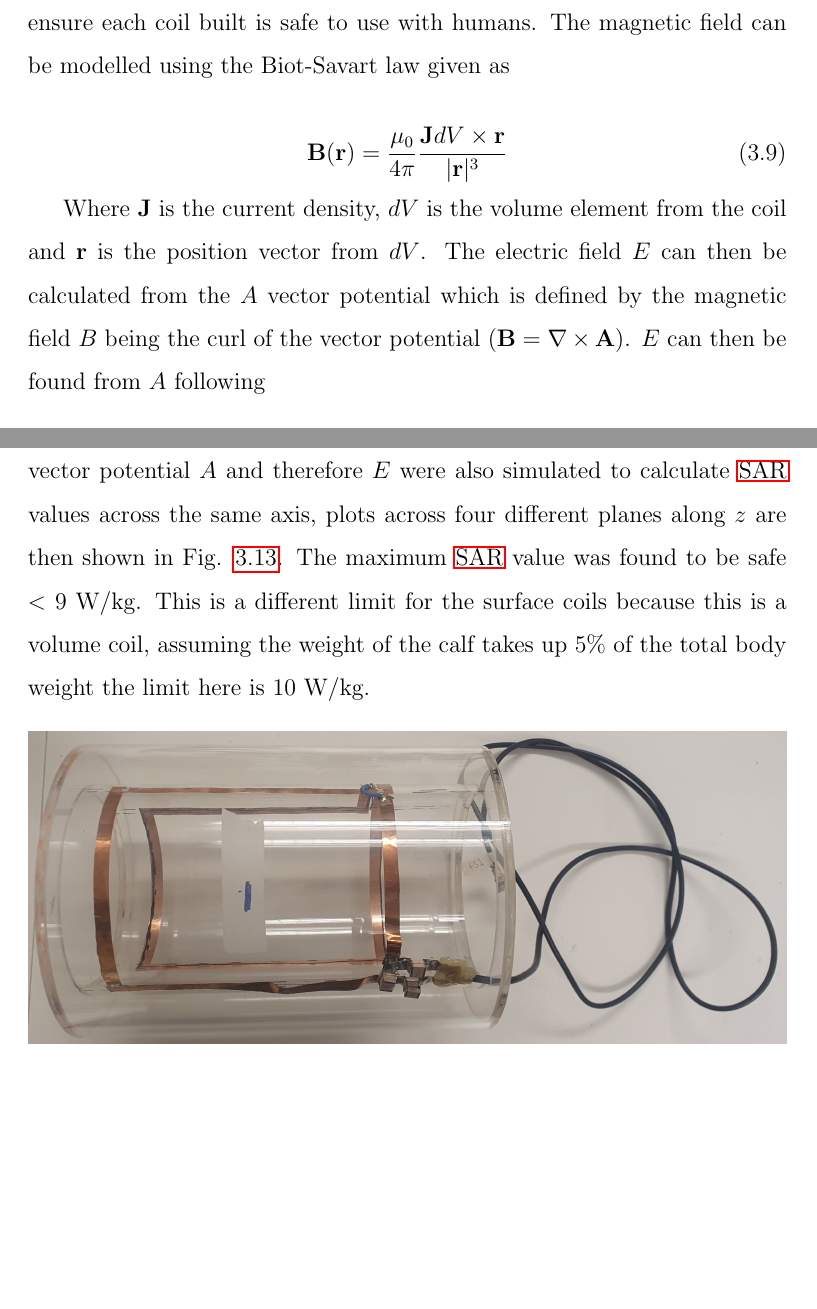
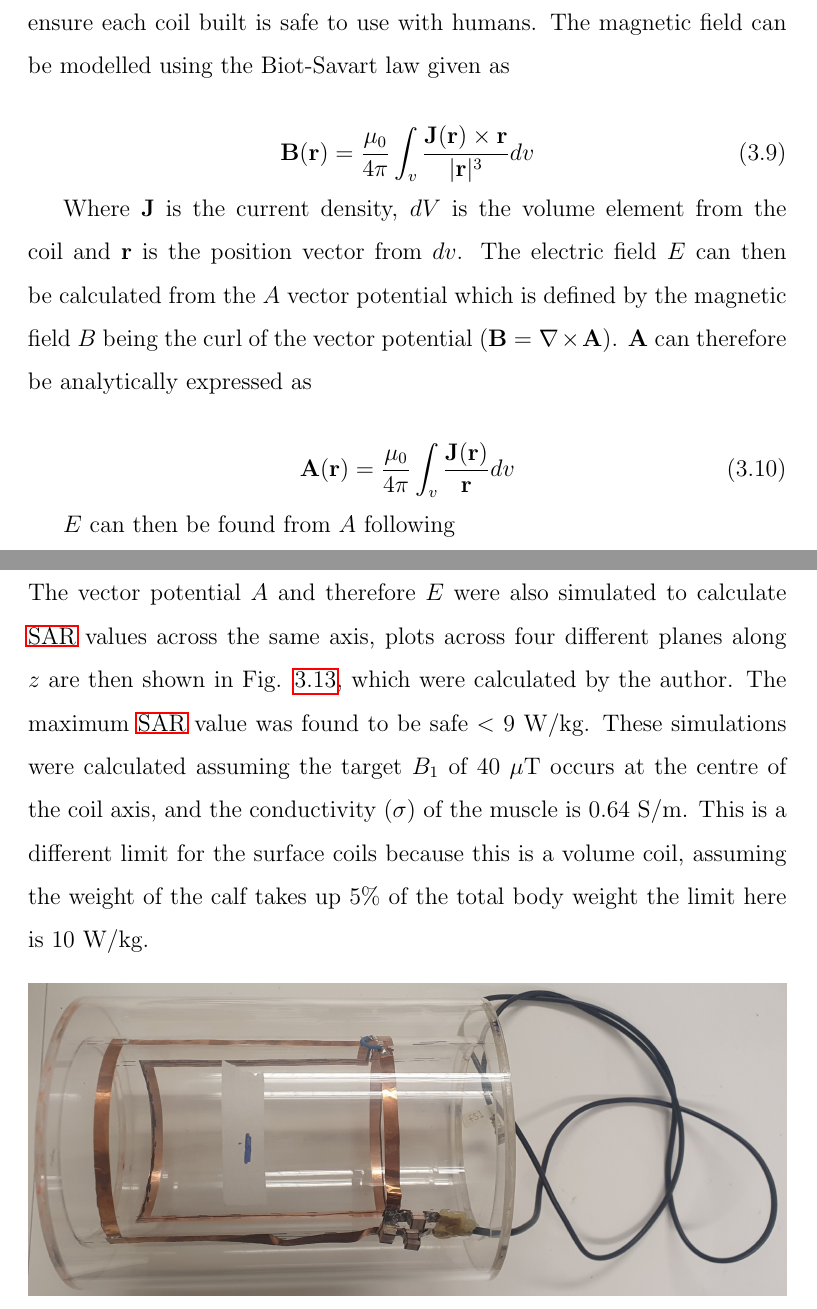
Before and after one commit to Daniel-Cocking/Thesis, a LaTeX thesis (Thesis.tex, which reads Chapters/ChapterCoils.tex): two parts of pages 64 and 73 of 217, joined at a grey line, cut so that both start at the same text, the shorter picture padded with empty space. Compiled offline with pdfLaTeX.

Commit message:
Final Changes 20092024

```diff
--- a/Chapters/ChapterCoils.tex
+++ b/Chapters/ChapterCoils.tex
@@ -122,10 +122,16 @@ The varying magnetic field gives rise to electric fields inside the tissue being
 Where $\sigma$ is the conductivity of the tissue. Modelling is important to ensure each coil built is safe to use with humans. The magnetic field can be modelled using the Biot-Savart law given as
 
 \begin{equation}
-    \mathbf{B(r)} = \frac{\mu_0}{4\pi}\frac{\mathbf{J}dV \times \mathbf{r}}{|\mathbf{r}|^3}
+    \mathbf{B(r)} = \frac{\mu_0}{4\pi}\int_v\frac{\mathbf{J(\mathbf{r})} \times \mathbf{r}}{|\mathbf{r}|^3}dv
 \end{equation}
 
-Where $\mathbf{J}$ is the current density, $dV$ is the volume element from the coil and $\mathbf{r}$ is the position vector from $dV$. The electric field $E$ can then be calculated from the $A$ vector potential which is defined by the magnetic field $B$ being the curl of the vector potential ($\mathbf{B} = \nabla \times \mathbf{A}$). $E$ can then be found from $A$ following
+Where $\mathbf{J}$ is the current density, $dV$ is the volume element from the coil and $\mathbf{r}$ is the position vector from $dv$. The electric field $E$ can then be calculated from the $A$ vector potential which is defined by the magnetic field $B$ being the curl of the vector potential ($\mathbf{B} = \nabla \times \mathbf{A}$). $\mathbf{A}$ can therefore be analytically expressed as
+
+\begin{equation}
+    \mathbf{A(r)} = \frac{\mu_0}{4\pi}\int_v \frac{\mathbf{J(r)}}{\mathbf{r}}dv
+\end{equation}
+
+$E$ can then be found from $A$ following
 
 \begin{equation}
     \mathbf{E} = -\frac{d\mathbf{A}}{dT}
@@ -207,7 +212,7 @@ Volumetric coils such as saddle coils have more homogeneous B$_1$ fields than su
     \label{fig:coils:3D_Saddle}
 \end{figure}
 
-The coil built for scanning in Chapter \ref{Chap:Quad} is made from copper tape and has an angular width of 120$^\circ$ a length of 16.8 cm and a diameter of 14.8 cm. Where the copper tape that links the two squares intersects/crosses over, an insulated wire is used to avoid a capacitor being created. Also, the wires here run close side by side so that the fields from the opposing currents will cancel. Diagrams of the circuit for the coil are shown in Figs. \ref{fig:coils:2D_Saddle} and \ref{fig:coils:3D_Saddle} with pictures in Fig. \ref{fig:coils:Saddle_pic}. The tuning capacitance is 47.3 pF, the total matching capacitance 8.8 pF. Simulations of the Biot-Savart equation were used to simulate the $B_x$ and $B_y$ components through the saddle coil. Plots of the $B_x$ and $B_y$ at four different planes along $z$ are shown in Fig. \ref{fig:coils:Saddle_BMap}, these were calculated by Prof. Richard Bowtell. The vector potential $A$ and therefore $E$ were also simulated to calculate \ac{SAR} values across the same axis, plots across four different planes along $z$ are then shown in Fig. \ref{fig:coils:Saddle_SAR}. The maximum \ac{SAR} value was found to be safe $<$ 9 W/kg. This is a different limit for the surface coils because this is a volume coil, assuming the weight of the calf takes up 5\% of the total body weight the limit here is 10 W/kg.
+The coil built for scanning in Chapter \ref{Chap:Quad} is made from copper tape and has an angular width of 120$^\circ$ a length of 16.8 cm and a diameter of 14.8 cm. Where the copper tape that links the two squares intersects/crosses over, an insulated wire is used to avoid a capacitor being created. Also, the wires here run close side by side so that the fields from the opposing currents will cancel. Diagrams of the circuit for the coil are shown in Figs. \ref{fig:coils:2D_Saddle} and \ref{fig:coils:3D_Saddle} with pictures in Fig. \ref{fig:coils:Saddle_pic}. The tuning capacitance is 47.3 pF, the total matching capacitance 8.8 pF. Simulations of the Biot-Savart equation were used to simulate the $B_x$ and $B_y$ components through the saddle coil. Plots of the $B_x$ and $B_y$ at four different planes along $z$ are shown in Fig. \ref{fig:coils:Saddle_BMap}, these were calculated by Prof. Richard Bowtell. The vector potential $A$ and therefore $E$ were also simulated to calculate \ac{SAR} values across the same axis, plots across four different planes along $z$ are then shown in Fig. \ref{fig:coils:Saddle_SAR}, which were calculated by the author. The maximum \ac{SAR} value was found to be safe $<$ 9 W/kg. These simulations were calculated assuming the target $B_1$ of 40 $\mu$T occurs at the centre of the coil axis, and the conductivity ($\sigma$) of the muscle is 0.64 S/m. This is a different limit for the surface coils because this is a volume coil, assuming the weight of the calf takes up 5\% of the total body weight the limit here is 10 W/kg.
 
 \begin{figure}[H]
     \centering
```
Also changed, not shown: Figures/Coils/Saddle_BMap.png, Figures/Coils/Saddle_SAR.png, Chapters/ChapterCoils.tex (9 more changed lines).
